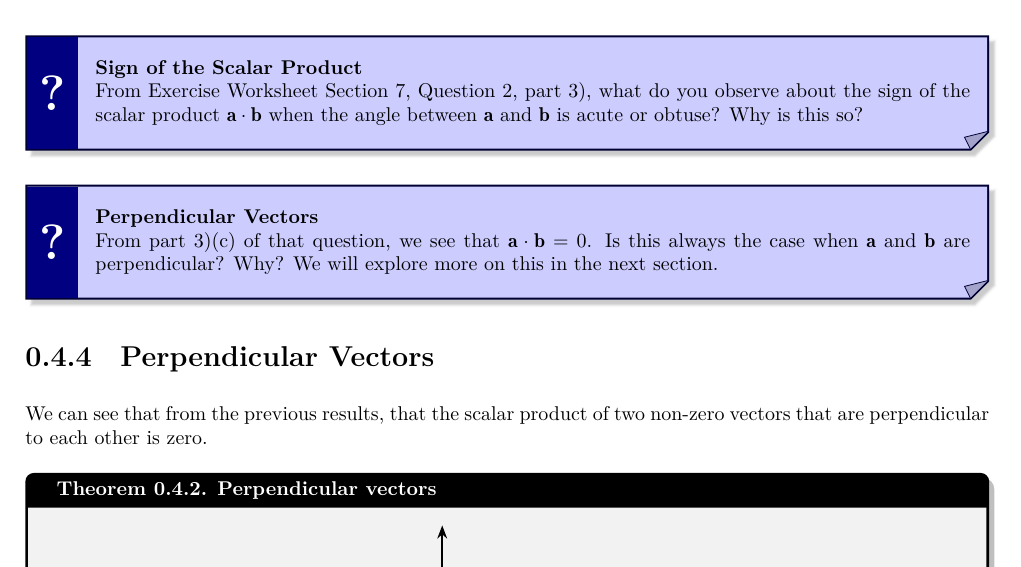
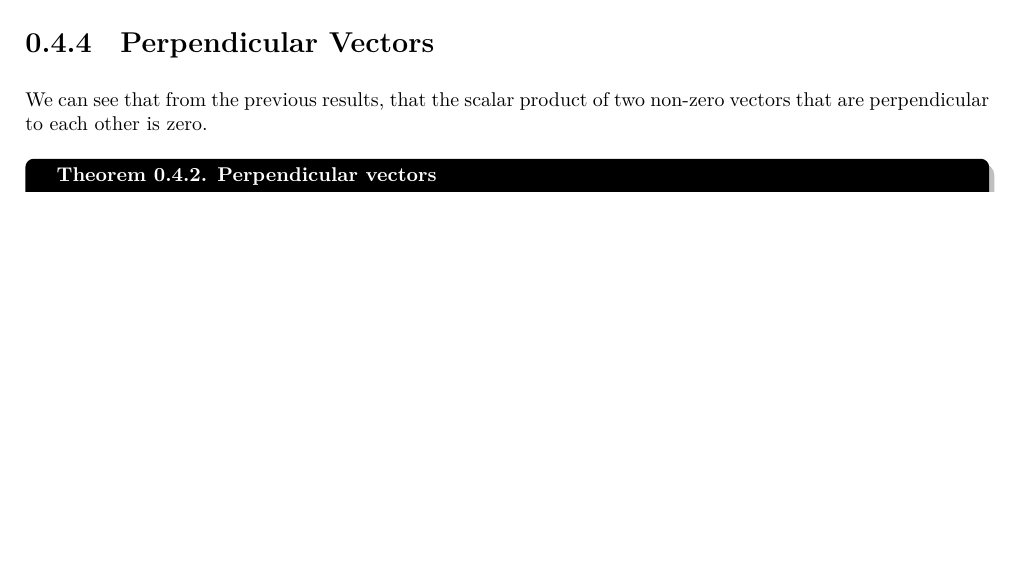
Before and after one commit to mpjun5/review-0631e06a44, a LaTeX book (src/vectors/Vectors_I_Notes.tex): part of page 11 of 22 before the commit and part of page 11 of 21 after it, cut at the place of the change, the shorter picture padded with empty space. Compiled offline with XeLaTeX; a LaTeX package or settings file that is missing is left out.

Commit message:
Update 2026-11-05 14:54:05 SGT

```diff
--- a/src/vectors/Vectors_I_Notes.tex
+++ b/src/vectors/Vectors_I_Notes.tex
@@ -641,16 +641,6 @@ Hence we can use Definition~13.4.2 to find the non-reflex angle $\theta$ between
 \]
 
 
-\begin{question}
-\textbf{Sign of the Scalar Product}\par
-From Exercise Worksheet Section 7, Question 2, part 3), what do you observe about the sign of the scalar product $\mathbf a\cdot\mathbf b$ when the angle between $\mathbf a$ and $\mathbf b$ is acute or obtuse? Why is this so?
-\end{question}
-
-\begin{question}
-\textbf{Perpendicular Vectors}\par
-From part 3)(c) of that question, we see that $\mathbf a\cdot\mathbf b=0$. Is this always the case when $\mathbf a$ and $\mathbf b$ are perpendicular? Why? We will explore more on this in the next section.
-\end{question}
-
 \needspace{12\baselineskip}
 \subsection{Perpendicular Vectors}
 We can see that from the previous results, that the scalar product of two non-zero vectors that are perpendicular to each other is zero.
```
Also changed, not shown: files/vectors/vectors-i-notes.pdf, src/vectors/Vectors_I_Notes.tex (5 more changed lines), 3 other files.
